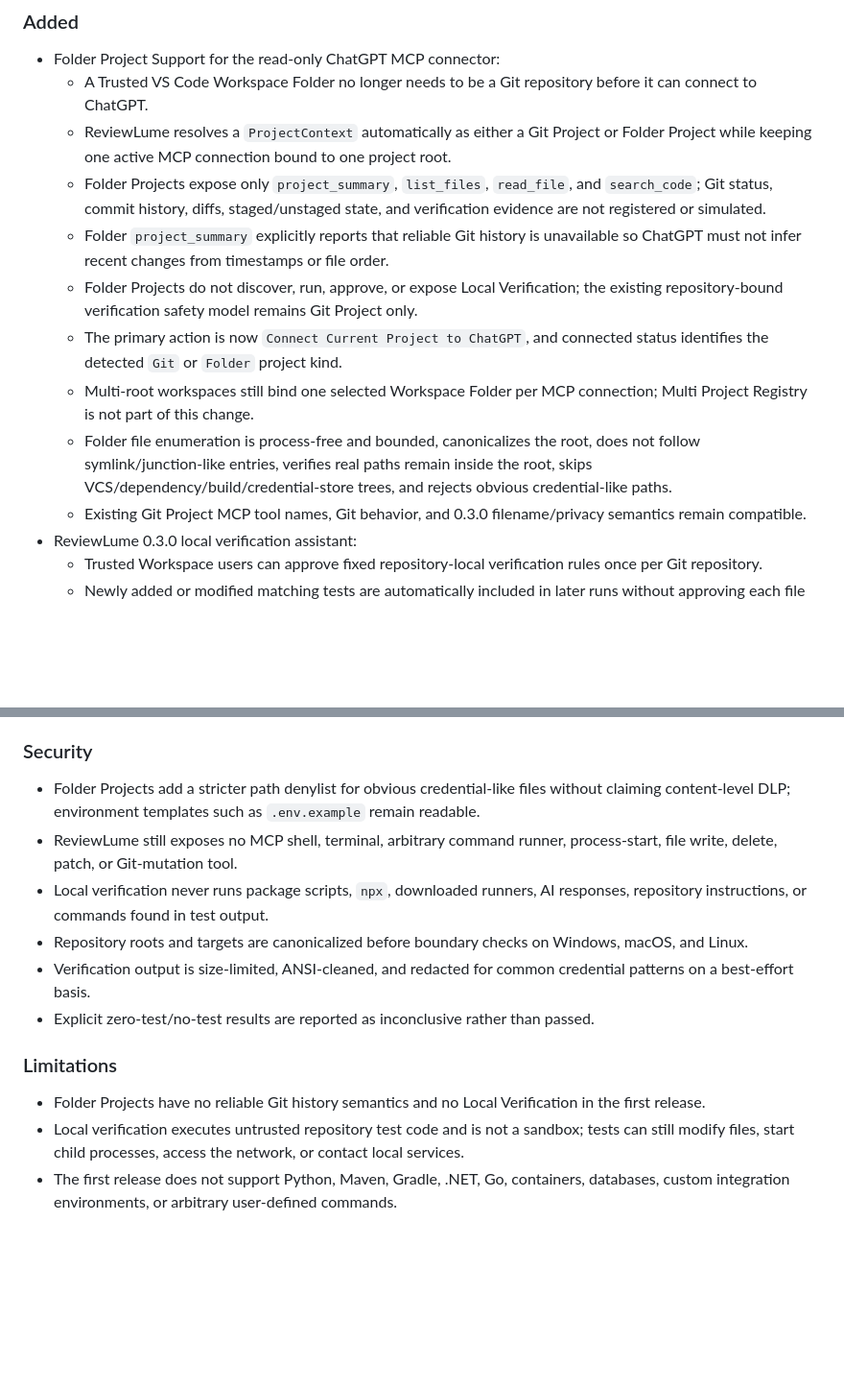
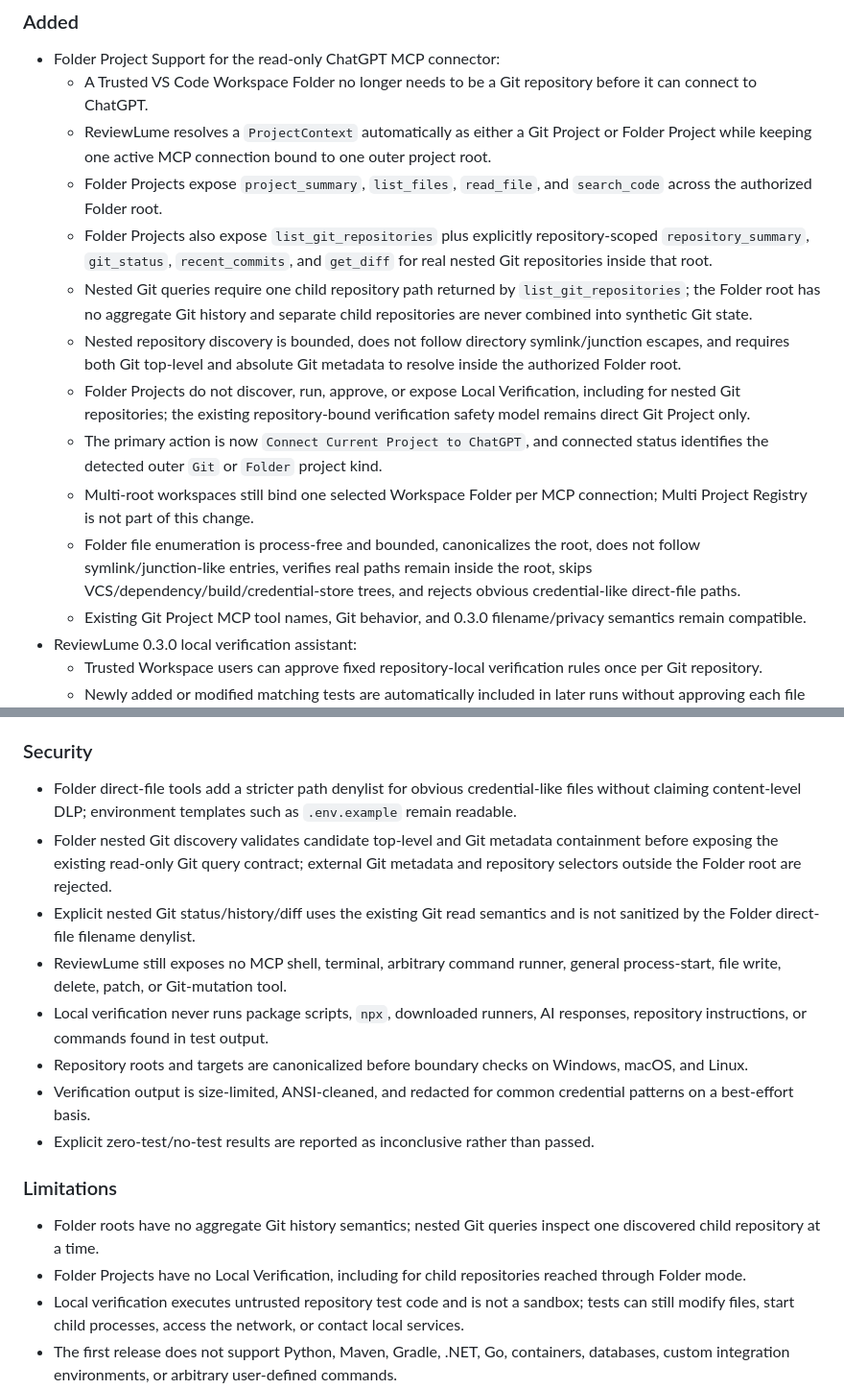
Before and after one commit to cheng-corex/ReviewLume, a Markdown page: CHANGELOG.md, 2 parts joined by grey strips. Shown at 96% size. GitHub-like rendering; blank space fills up the shorter version.

Commit message:
docs: record Folder nested Git support

```diff
--- a/CHANGELOG.md
+++ b/CHANGELOG.md
@@ -6,13 +6,15 @@
 
 - Folder Project Support for the read-only ChatGPT MCP connector:
   - A Trusted VS Code Workspace Folder no longer needs to be a Git repository before it can connect to ChatGPT.
-  - ReviewLume resolves a `ProjectContext` automatically as either a Git Project or Folder Project while keeping one active MCP connection bound to one project root.
-  - Folder Projects expose only `project_summary`, `list_files`, `read_file`, and `search_code`; Git status, commit history, diffs, staged/unstaged state, and verification evidence are not registered or simulated.
-  - Folder `project_summary` explicitly reports that reliable Git history is unavailable so ChatGPT must not infer recent changes from timestamps or file order.
-  - Folder Projects do not discover, run, approve, or expose Local Verification; the existing repository-bound verification safety model remains Git Project only.
-  - The primary action is now `Connect Current Project to ChatGPT`, and connected status identifies the detected `Git` or `Folder` project kind.
+  - ReviewLume resolves a `ProjectContext` automatically as either a Git Project or Folder Project while keeping one active MCP connection bound to one outer project root.
+  - Folder Projects expose `project_summary`, `list_files`, `read_file`, and `search_code` across the authorized Folder root.
+  - Folder Projects also expose `list_git_repositories` plus explicitly repository-scoped `repository_summary`, `git_status`, `recent_commits`, and `get_diff` for real nested Git repositories inside that root.
+  - Nested Git queries require one child repository path returned by `list_git_repositories`; the Folder root has no aggregate Git history and separate child repositories are never combined into synthetic Git state.
+  - Nested repository discovery is bounded, does not follow directory symlink/junction escapes, and requires both Git top-level and absolute Git metadata to resolve inside the authorized Folder root.
+  - Folder Projects do not discover, run, approve, or expose Local Verification, including for nested Git repositories; the existing repository-bound verification safety model remains direct Git Project only.
+  - The primary action is now `Connect Current Project to ChatGPT`, and connected status identifies the detected outer `Git` or `Folder` project kind.
   - Multi-root workspaces still bind one selected Workspace Folder per MCP connection; Multi Project Registry is not part of this change.
-  - Folder file enumeration is process-free and bounded, canonicalizes the root, does not follow symlink/junction-like entries, verifies real paths remain inside the root, skips VCS/dependency/build/credential-store trees, and rejects obvious credential-like paths.
+  - Folder file enumeration is process-free and bounded, canonicalizes the root, does not follow symlink/junction-like entries, verifies real paths remain inside the root, skips VCS/dependency/build/credential-store trees, and rejects obvious credential-like direct-file paths.
   - Existing Git Project MCP tool names, Git behavior, and 0.3.0 filename/privacy semantics remain compatible.
 - ReviewLume 0.3.0 local verification assistant:
   - Trusted Workspace users can approve fixed repository-local verification rules once per Git repository.
@@ -31,8 +33,10 @@
 
 ### Security
 
-- Folder Projects add a stricter path denylist for obvious credential-like files without claiming content-level DLP; environment templates such as `.env.example` remain readable.
-- ReviewLume still exposes no MCP shell, terminal, arbitrary command runner, process-start, file write, delete, patch, or Git-mutation tool.
+- Folder direct-file tools add a stricter path denylist for obvious credential-like files without claiming content-level DLP; environment templates such as `.env.example` remain readable.
+- Folder nested Git discovery validates candidate top-level and Git metadata containment before exposing the existing read-only Git query contract; external Git metadata and repository selectors outside the Folder root are rejected.
+- Explicit nested Git status/history/diff uses the existing Git read semantics and is not sanitized by the Folder direct-file filename denylist.
+- ReviewLume still exposes no MCP shell, terminal, arbitrary command runner, general process-start, file write, delete, patch, or Git-mutation tool.
 - Local verification never runs package scripts, `npx`, downloaded runners, AI responses, repository instructions, or commands found in test output.
 - Repository roots and targets are canonicalized before boundary checks on Windows, macOS, and Linux.
 - Verification output is size-limited, ANSI-cleaned, and redacted for common credential patterns on a best-effort basis.
@@ -40,7 +44,8 @@
 
 ### Limitations
 
-- Folder Projects have no reliable Git history semantics and no Local Verification in the first release.
+- Folder roots have no aggregate Git history semantics; nested Git queries inspect one discovered child repository at a time.
+- Folder Projects have no Local Verification, including for child repositories reached through Folder mode.
 - Local verification executes untrusted repository test code and is not a sandbox; tests can still modify files, start child processes, access the network, or contact local services.
 - The first release does not support Python, Maven, Gradle, .NET, Go, containers, databases, custom integration environments, or arbitrary user-defined commands.
 
```
